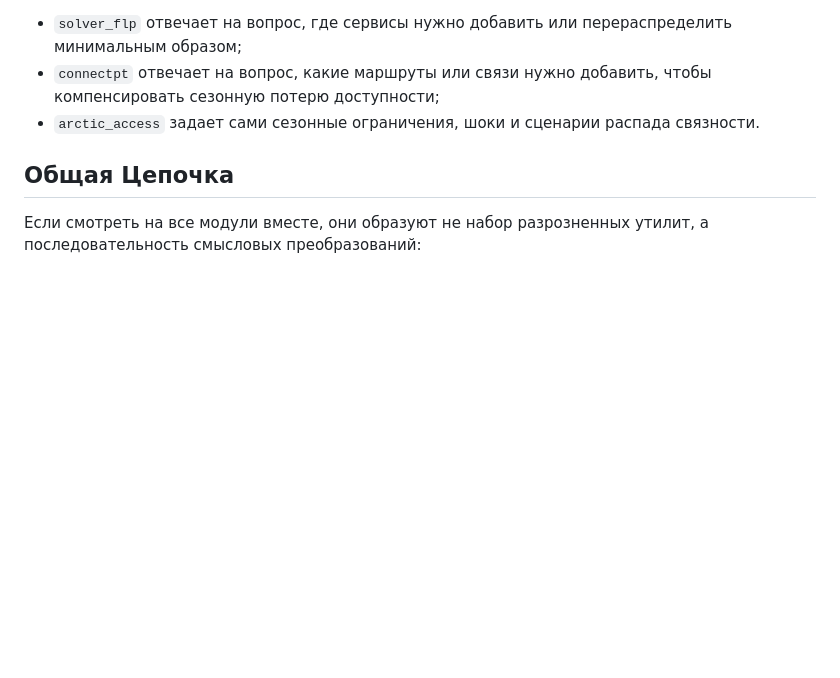
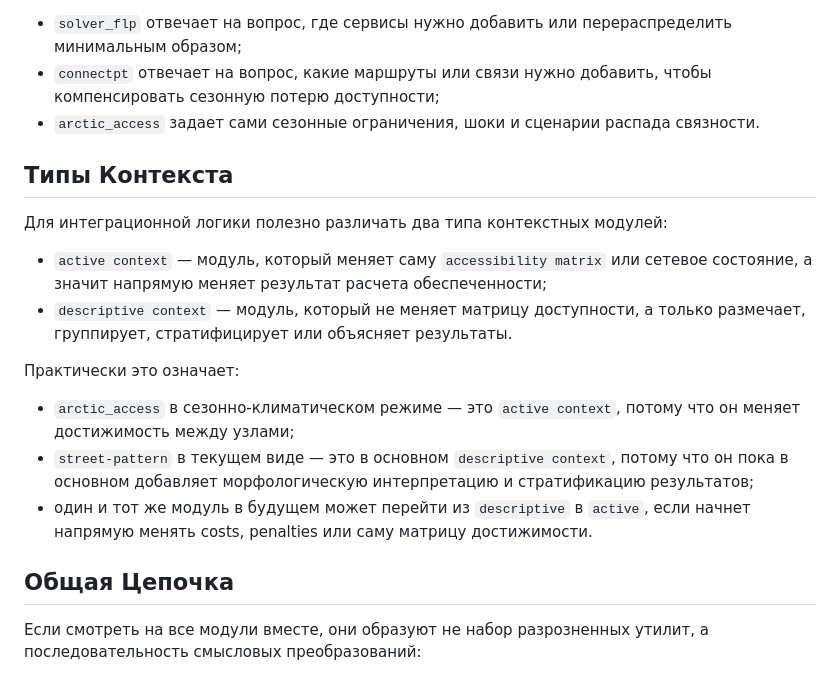
Before and after one commit to GeorgeKontsevik/super-duper-disser, a Markdown page: aggregated_spatial_pipeline/README.md, the part around the change. GitHub-like rendering; blank space fills up the shorter version.

Commit message:
Document active vs descriptive context in pipeline README

```diff
--- a/aggregated_spatial_pipeline/README.md
+++ b/aggregated_spatial_pipeline/README.md
@@ -188,6 +188,19 @@
 - `solver_flp` отвечает на вопрос, где сервисы нужно добавить или перераспределить минимальным образом;
 - `connectpt` отвечает на вопрос, какие маршруты или связи нужно добавить, чтобы компенсировать сезонную потерю доступности;
 - `arctic_access` задает сами сезонные ограничения, шоки и сценарии распада связности.
+
+## Типы Контекста
+
+Для интеграционной логики полезно различать два типа контекстных модулей:
+
+- `active context` — модуль, который меняет саму `accessibility matrix` или сетевое состояние, а значит напрямую меняет результат расчета обеспеченности;
+- `descriptive context` — модуль, который не меняет матрицу доступности, а только размечает, группирует, стратифицирует или объясняет результаты.
+
+Практически это означает:
+
+- `arctic_access` в сезонно-климатическом режиме — это `active context`, потому что он меняет достижимость между узлами;
+- `street-pattern` в текущем виде — это в основном `descriptive context`, потому что он пока в основном добавляет морфологическую интерпретацию и стратификацию результатов;
+- один и тот же модуль в будущем может перейти из `descriptive` в `active`, если начнет напрямую менять costs, penalties или саму матрицу достижимости.
 
 ## Общая Цепочка
 
```
